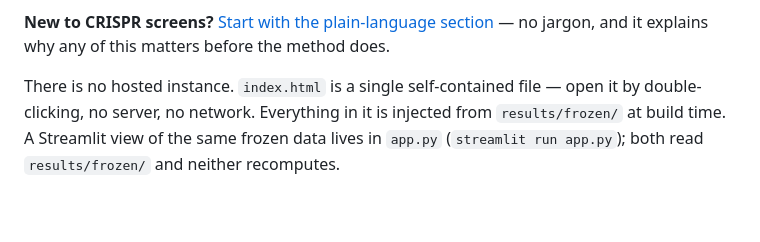
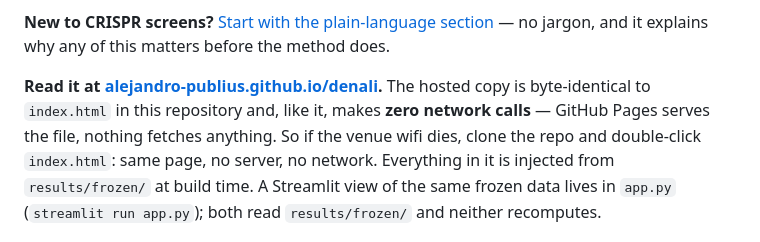
Before and after one commit to alejandro-publius/denali, a Markdown page: README.md, the part around the change. Rendered like a GitHub page; blank space fills up the shorter version.

Commit message:
Hosted, and the offline claim survives it
index.html was already self-contained with zero external loads, so Pages serves it
as-is with no build step. Verified after deploy: 1,033,215 bytes served, 1,033,215
in the repo, byte-identical, and still zero external loads in the served copy.

Hosting is about where the file comes from, not about what it fetches. The reason
the page was built to need no server -- so it cannot fail unattended at a booth --
is unchanged, and the README now states both facts instead of claiming there is no
hosted instance, which stopped being true.

Co-Authored-By: Claude Opus 5 <noreply@anthropic.com>

```diff
--- a/README.md
+++ b/README.md
@@ -17,7 +17,7 @@ We scored all **50 MSigDB Hallmark gene programs** against **9,837 CRISPRi knock
 
 **New to CRISPR screens?** [Start with the plain-language section](#in-plain-language) — no jargon, and it explains why any of this matters before the method does.
 
-There is no hosted instance. `index.html` is a single self-contained file — open it by double-clicking, no server, no network. Everything in it is injected from `results/frozen/` at build time. A Streamlit view of the same frozen data lives in `app.py` (`streamlit run app.py`); both read `results/frozen/` and neither recomputes.
+**Read it at [alejandro-publius.github.io/denali](https://alejandro-publius.github.io/denali/).** The hosted copy is byte-identical to `index.html` in this repository and, like it, makes **zero network calls** — GitHub Pages serves the file, nothing fetches anything. So if the venue wifi dies, clone the repo and double-click `index.html`: same page, no server, no network. Everything in it is injected from `results/frozen/` at build time. A Streamlit view of the same frozen data lives in `app.py` (`streamlit run app.py`); both read `results/frozen/` and neither recomputes.
 
 ![Running the audit on your own screen, and re-auditing after the fix](docs/img/use-it.png)
 
```
